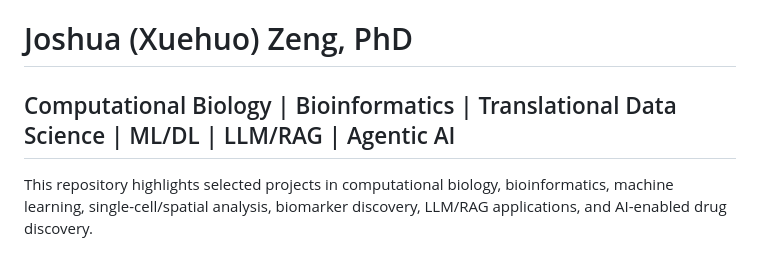
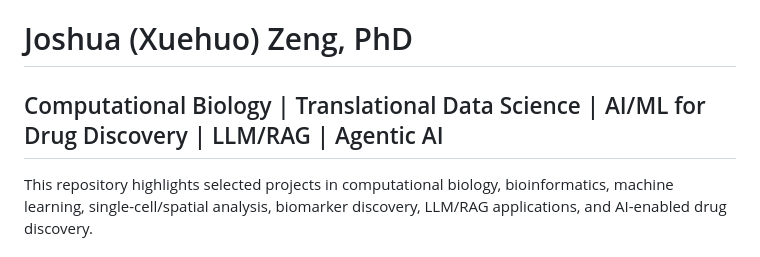
Before and after one commit to zenggitrepos/joshzeng, a Markdown page: README.md, the part around the change. Rendered like a GitHub page.

```diff
--- a/README.md
+++ b/README.md
@@ -1,6 +1,6 @@
 # Joshua (Xuehuo) Zeng, PhD
 
-## Computational Biology | Bioinformatics | Translational Data Science | ML/DL | LLM/RAG | Agentic AI
+## Computational Biology | Translational Data Science | AI/ML for Drug Discovery | LLM/RAG | Agentic AI
 
 This repository highlights selected projects in computational biology, bioinformatics, machine learning, single-cell/spatial analysis, biomarker discovery, LLM/RAG applications, and AI-enabled drug discovery.
 
```
